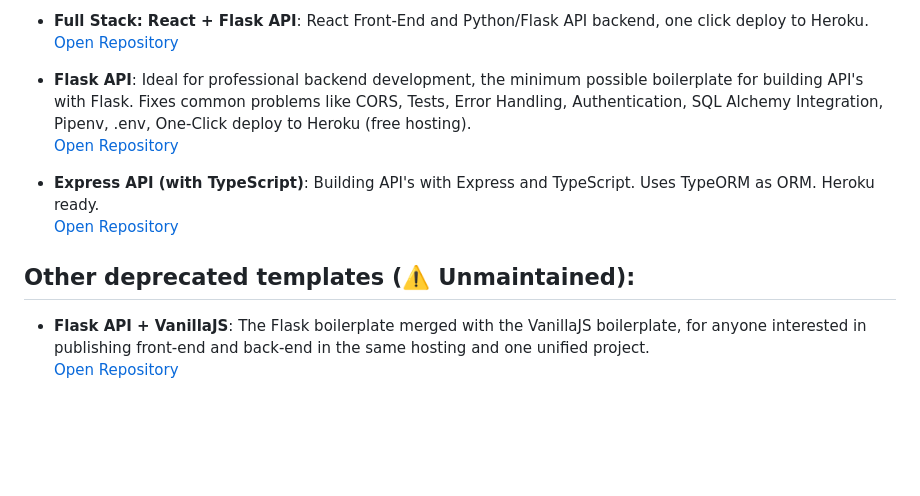
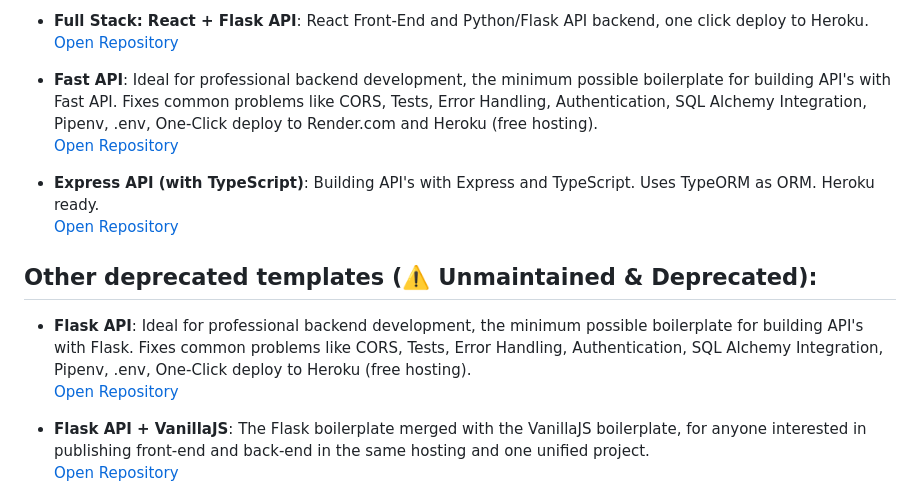
Before and after one commit to 4GeeksAcademy/Templates-Boilerplates, a Markdown page: README.md, the part around the change. GitHub-like rendering; blank space fills up the shorter version.

```diff
--- a/README.md
+++ b/README.md
@@ -27,14 +27,17 @@
 - **Full Stack: React + Flask API**: React Front-End and Python/Flask API backend, one click deploy to Heroku.
 [Open Repository](https://github.com/4GeeksAcademy/react-flask-hello)
 
-- **Flask API**: Ideal for professional backend development, the minimum possible boilerplate for building API's with Flask. Fixes common problems like CORS, Tests, Error Handling, Authentication, SQL Alchemy Integration, Pipenv, .env, One-Click deploy to Heroku (free hosting).
-[Open Repository](https://github.com/4GeeksAcademy/flask-rest-hello)
+- **Fast API**: Ideal for professional backend development, the minimum possible boilerplate for building API's with Fast API. Fixes common problems like CORS, Tests, Error Handling, Authentication, SQL Alchemy Integration, Pipenv, .env, One-Click deploy to Render.com and Heroku (free hosting).
+[Open Repository](https://github.com/4GeeksAcademy/fastapi-rest-hello)
 
 - **Express API (with TypeScript)**: Building API's with Express and TypeScript. Uses TypeORM as ORM. Heroku ready.
 [Open Repository](https://github.com/4GeeksAcademy/expressjs-rest-hello)
 
 
-## Other deprecated templates (⚠️ Unmaintained):
+## Other deprecated templates (⚠️ Unmaintained & Deprecated):
+
+- **Flask API**: Ideal for professional backend development, the minimum possible boilerplate for building API's with Flask. Fixes common problems like CORS, Tests, Error Handling, Authentication, SQL Alchemy Integration, Pipenv, .env, One-Click deploy to Heroku (free hosting).
+[Open Repository](https://github.com/4GeeksAcademy/flask-rest-hello)
 
 - **Flask API + VanillaJS**: The Flask boilerplate merged with the VanillaJS boilerplate, for anyone interested in publishing front-end and back-end in the same hosting and one unified project.
 [Open Repository](https://github.com/4GeeksAcademy/flask-api-vanillajs-boilerplate)
```
